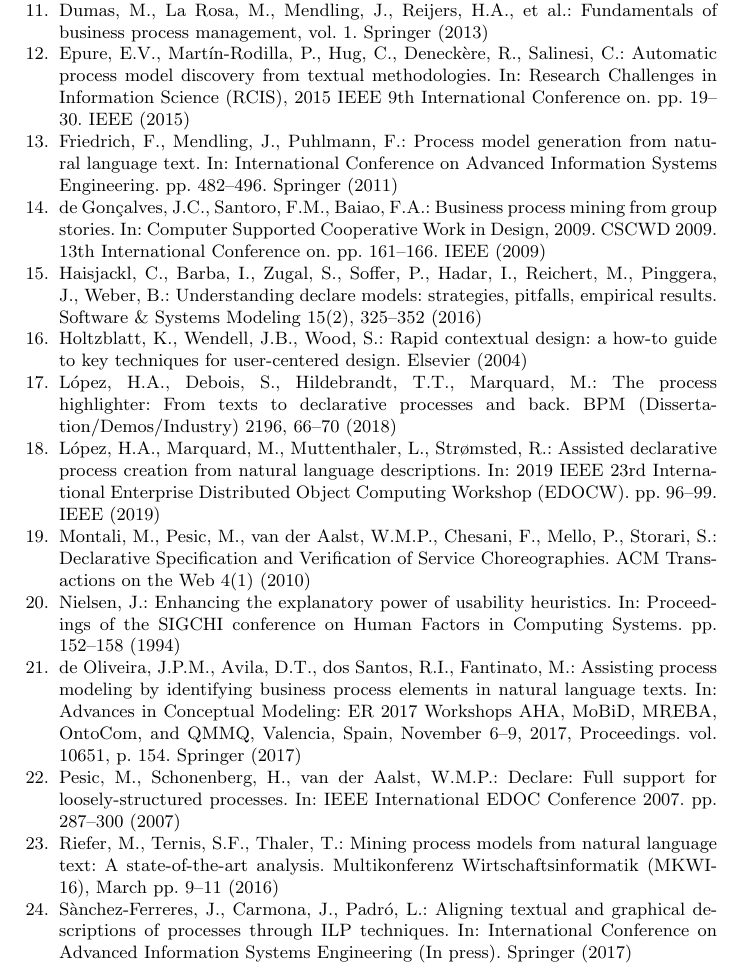
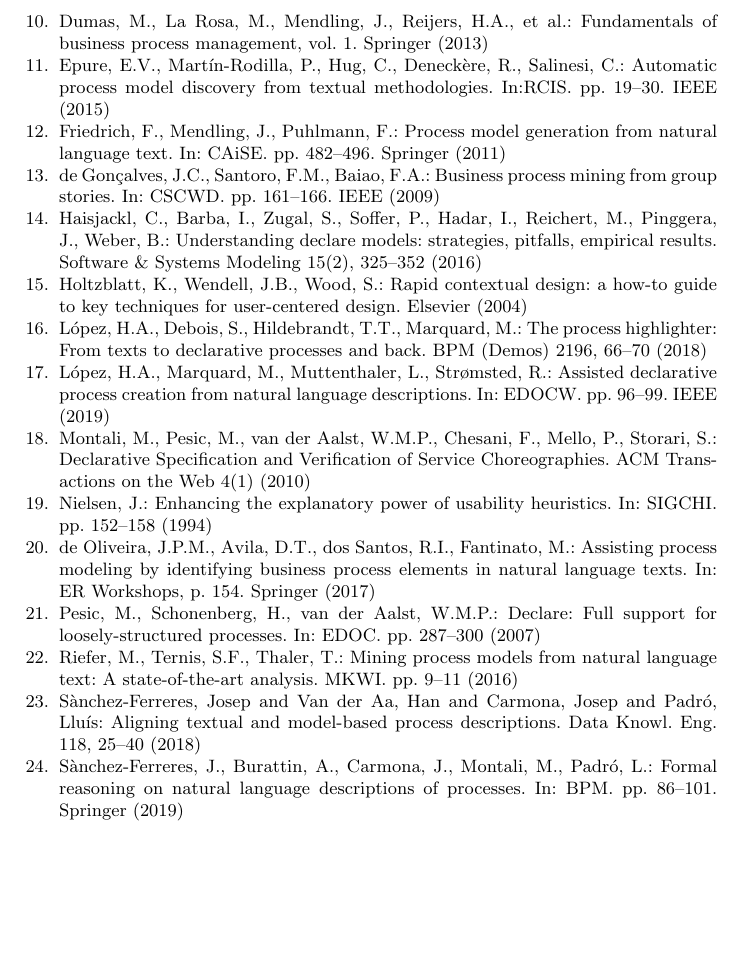
Before and after one commit to alexandernolte/BPM2020_SpeechToRuM, a LaTeX paper (main.tex): part of page 17 of 18 before the commit and part of page 17 of 17 after it, cut so that both start at the same text, the shorter picture padded with empty space. Compiled offline with pdfLaTeX.

Commit message:
bib cleanup

```diff
--- a/main.tex
+++ b/main.tex
@@ -195,0 +245,70 @@
+				\bibitem{dumas2013fundamentals}
+				Dumas, M., La~Rosa, M., Mendling, J., Reijers, H.A., et~al.: Fundamentals of
+				business process management, vol.~1. Springer (2013)
+
+				\bibitem{epure2015automatic}
+				Epure, E.V., Mart{\'\i}n-Rodilla, P., Hug, C., Deneck{\`e}re, R., Salinesi, C.:
+				Automatic process model discovery from textual methodologies. In:RCIS. pp. 19--30. IEEE (2015)
+
+				\bibitem{friedrich2011process}
+				Friedrich, F., Mendling, J., Puhlmann, F.: Process model generation from
+				natural language text. In: CAiSE. pp. 482--496. Springer (2011)
+
+				\bibitem{gonccalves2009business}
+				de~Gon{\c{c}}alves, J.C., Santoro, F.M., Baiao, F.A.: Business process mining
+				from group stories. In: CSCWD. pp. 161--166. IEEE (2009)
+
+				\bibitem{haisjackl2016understanding}
+				Haisjackl, C., Barba, I., Zugal, S., Soffer, P., Hadar, I., Reichert, M.,
+				Pinggera, J., Weber, B.: Understanding declare models: strategies, pitfalls,
+				empirical results. Software \& Systems Modeling  15(2),  325--352 (2016)
+
+				\bibitem{holtzblatt2004rapid}
+				Holtzblatt, K., Wendell, J.B., Wood, S.: Rapid contextual design: a how-to
+				guide to key techniques for user-centered design. Elsevier (2004)
+
+				\bibitem{lopez2018process}
+				L{\'o}pez, H.A., Debois, S., Hildebrandt, T.T., Marquard, M.: The process
+				highlighter: From texts to declarative processes and back. BPM (Demos)   2196,  66--70 (2018)
+
+				\bibitem{lopez2019assisted}
+				L{\'o}pez, H.A., Marquard, M., Muttenthaler, L., Str{\o}msted, R.: Assisted
+				declarative process creation from natural language descriptions. In:
+				EDOCW. pp. 96--99. IEEE (2019)
+
+				\bibitem{Montali2010:Choreographies}
+				Montali, M., Pesic, M., van~der Aalst, W.M.P., Chesani, F., Mello, P., Storari,
+				S.: {Declarative Specification and Verification of Service Choreographies}.
+				ACM Transactions on the Web  4(1) (2010)
+
+				\bibitem{nielsen1994enhancing}
+				Nielsen, J.: Enhancing the explanatory power of usability heuristics. In:
+				SIGCHI.
+				pp. 152--158 (1994)
+
+				\bibitem{de2017assisting}
+				de~Oliveira, J.P.M., Avila, D.T., dos Santos, R.I., Fantinato, M.: Assisting
+				process modeling by identifying business process elements in natural language
+				texts. In: ER Workshops, p. 154. Springer (2017)
+
+				\bibitem{Pesic2007:DECLARE}
+				Pesic, M., Schonenberg, H., van~der Aalst, W.M.P.: Declare: Full support for
+				loosely-structured processes. In: EDOC.
+				pp. 287--300 (2007)
+
+				\bibitem{riefer2016mining}
+				Riefer, M., Ternis, S.F., Thaler, T.: Mining process models from natural
+				language text: A state-of-the-art analysis. MKWI. pp. 9--11 (2016)
+
+
+				\bibitem{sanchez2018aligning}
+				S{\`a}nchez-Ferreres, Josep and Van der Aa, Han and Carmona, Josep and Padr{\'o}, Llu{\'\i}s: Aligning textual and model-based process descriptions. Data Knowl. Eng. 118,  25--40 (2018)
+
+				\bibitem{sanchez2019formal}
+				S{\`a}nchez-Ferreres, J., Burattin, A., Carmona, J., Montali, M., Padr{\'o},
+				L.: Formal reasoning on natural language descriptions of processes. In:
+				BPM. pp. 86--101.
+				Springer (2019)
+
+				\bibitem{schumacher2013extracting}
+				Schumacher, P., Minor, M., Schulte-Zurhausen, E.: Extracting and enriching
```
Also changed, not shown: sections/introduction.tex (+1 -1 lines), sections/relatedwork.tex (+1 -1 lines), main.tex (62 more changed lines).
